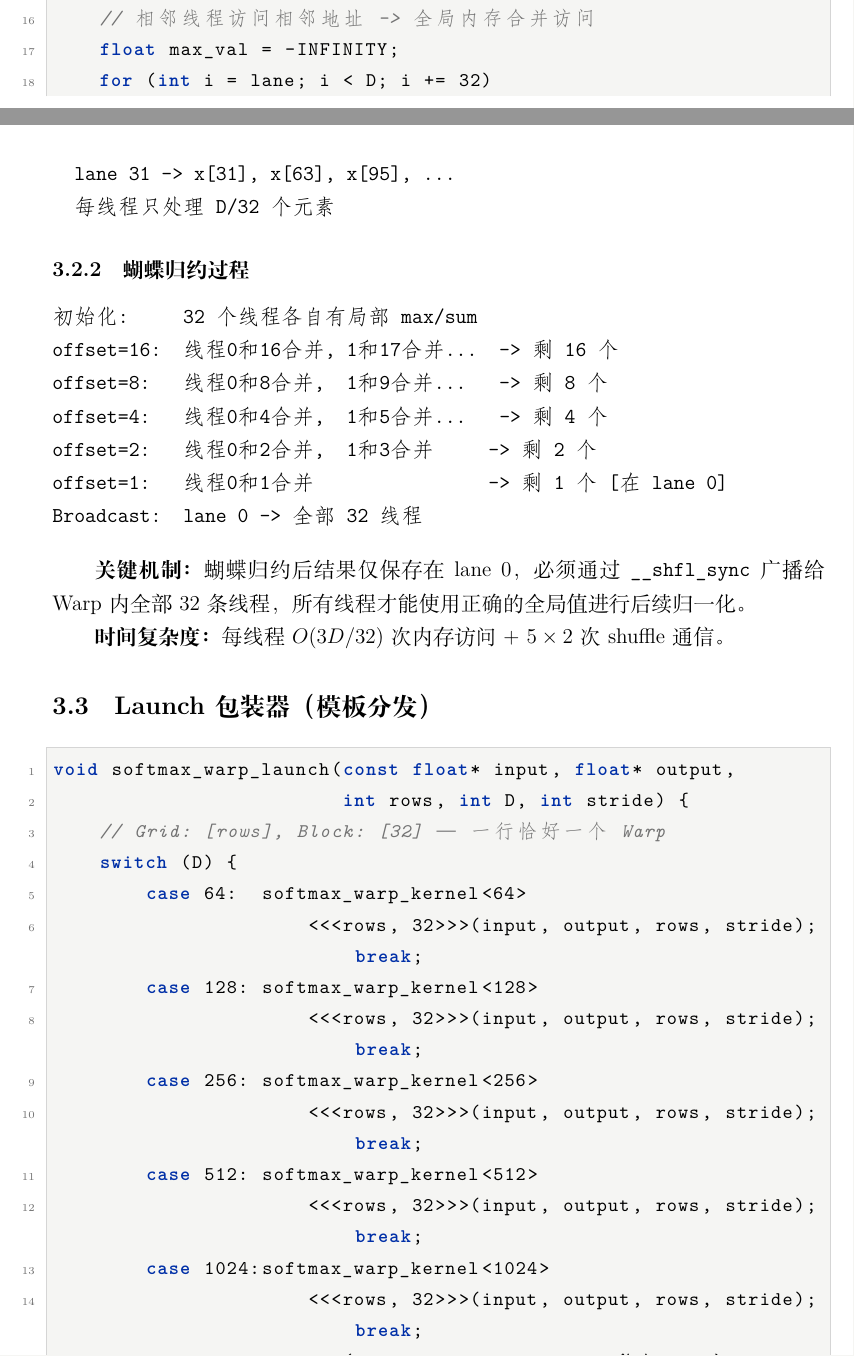
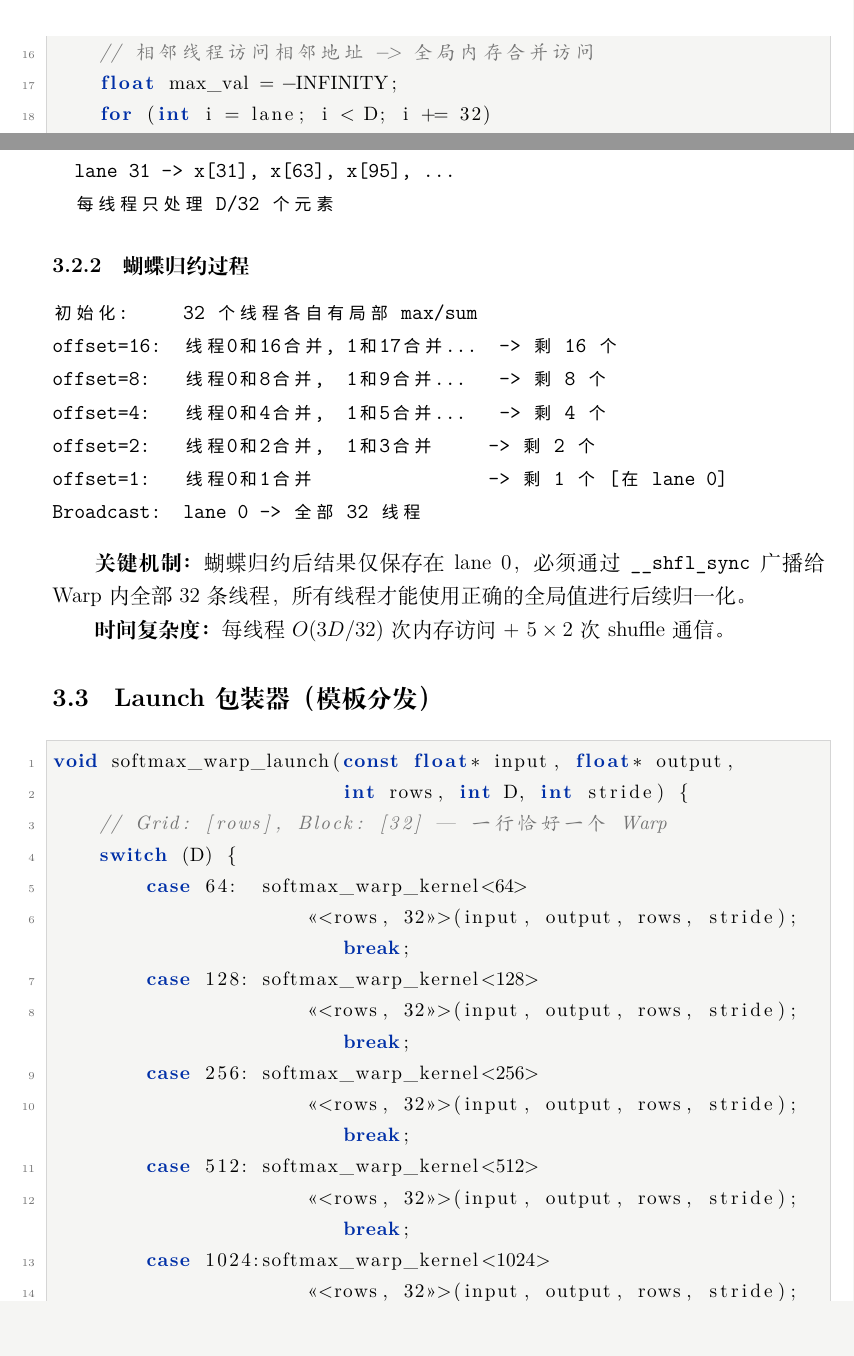
Before and after one commit to Xhlging/cuda-self-attention, a LaTeX document (softmax/benchmark/report.tex): two parts of pages 6 and 8 of 16 before the commit and two parts of pages 7 and 8 of 16 after it, joined at a grey line, cut so that both start at the same text, the shorter picture padded with empty space. Compiled offline with XeLaTeX.

Commit message:
fix: resolve LaTeX compilation errors in report.tex
- Remove \ttfamily from CUDA listings style (conflicts with CJK comments)
- Add \setCJKmonofont for Chinese characters in code blocks
- Use escapeinside for CUDA kernel launch <<<...>>> syntax
- Replace problematic literate entries with escapeinside mechanism
- Add fontspec and \IfFontExistsTF for portable CJK font configuration
- Fix fancyhdr headheight warning

Co-Authored-By: Claude <noreply@anthropic.com>

```diff
--- a/softmax/benchmark/report.tex
+++ b/softmax/benchmark/report.tex
@@ -26,7 +42,7 @@
 
 \lstdefinestyle{cuda}{
     language=C++,
-    basicstyle=\ttfamily\small,
+    basicstyle=\small,
     backgroundcolor=\color{codebg},
     commentstyle=\color{codecomment}\itshape,
     keywordstyle=\color{codekeyword}\bfseries,
@@ -43,6 +59,9 @@
     captionpos=b,
     aboveskip=10pt,
     belowskip=10pt,
+    % CUDA kernel launch <<<...>>> confuses listings' C++ parser.
+    % Use escapeinside to wrap them in safe mode:
+    escapeinside={(*@}{@*)},
 }
 \lstdefinestyle{python}{
     language=Python,
@@ -320,15 +339,15 @@ void softmax_warp_launch(const float* input, float* output,
     // Grid: [rows], Block: [32] — 一行恰好一个 Warp
     switch (D) {
         case 64:  softmax_warp_kernel<64>
-                      <<<rows, 32>>>(input, output, rows, stride); break;
+                      (*@<<<@*)rows, 32(*@>>>@*)(input, output, rows, stride); break;
         case 128: softmax_warp_kernel<128>
-                      <<<rows, 32>>>(input, output, rows, stride); break;
+                      (*@<<<@*)rows, 32(*@>>>@*)(input, output, rows, stride); break;
         case 256: softmax_warp_kernel<256>
-                      <<<rows, 32>>>(input, output, rows, stride); break;
+                      (*@<<<@*)rows, 32(*@>>>@*)(input, output, rows, stride); break;
         case 512: softmax_warp_kernel<512>
-                      <<<rows, 32>>>(input, output, rows, stride); break;
+                      (*@<<<@*)rows, 32(*@>>>@*)(input, output, rows, stride); break;
         case 1024:softmax_warp_kernel<1024>
-                      <<<rows, 32>>>(input, output, rows, stride); break;
+                      (*@<<<@*)rows, 32(*@>>>@*)(input, output, rows, stride); break;
         default:  fprintf(stderr, "Unsupported D=%d\n", D); exit(1);
     }
     CUDA_CHECK(cudaGetLastError());
```
Also changed, not shown: softmax/benchmark/report.tex (18 more changed lines).
